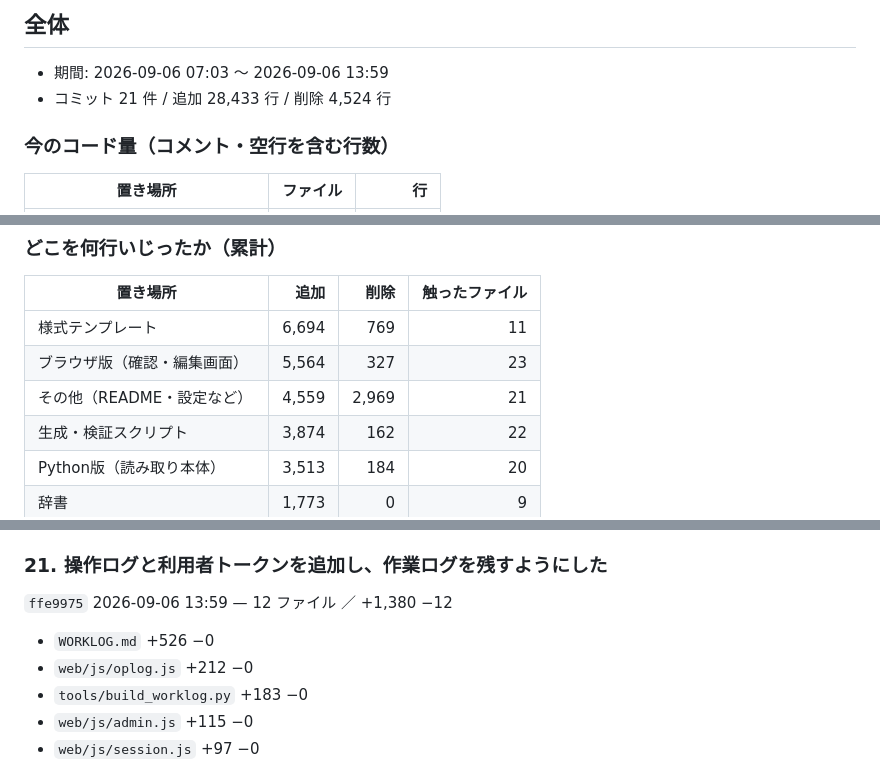
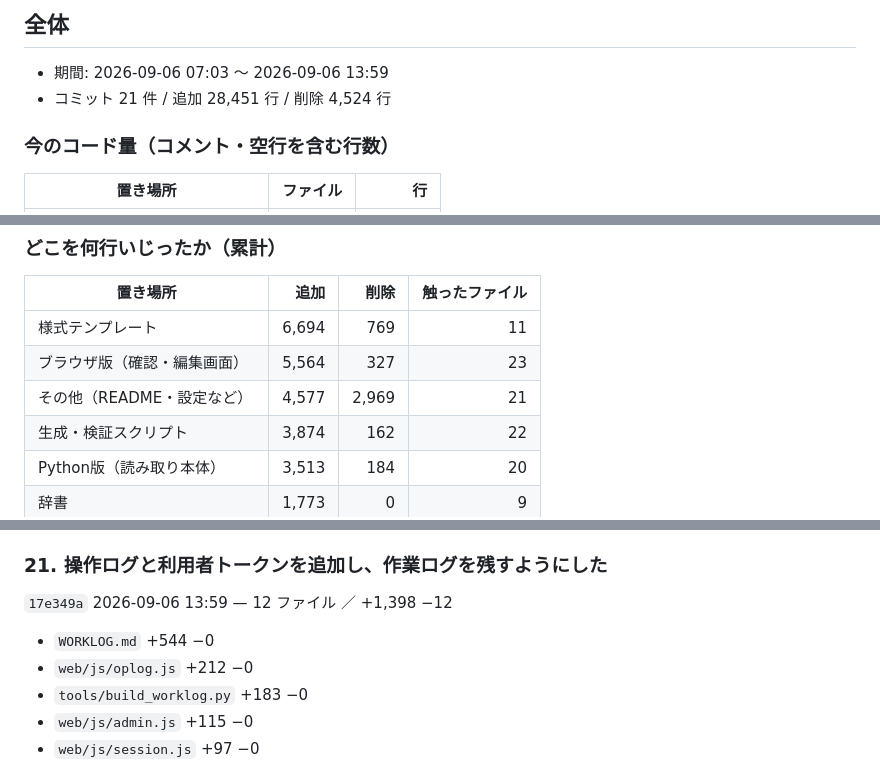
Before and after one commit to masarusanuki/ikensho-ocr, a Markdown page: WORKLOG.md, 3 parts joined by grey strips. GitHub-like rendering.

Commit message:
作業ログを最新のコミットに合わせた
Co-Authored-By: Claude Opus 5 (1M context) <noreply@anthropic.com>

```diff
--- a/WORKLOG.md
+++ b/WORKLOG.md
@@ -143,7 +143,7 @@ python tools/build_worklog.py --check  # 最新かどうかだけ調べる（終
 ## 全体
 
 - 期間: 2026-09-06 07:03 〜 2026-09-06 13:59
-- コミット 21 件 / 追加 28,433 行 / 削除 4,524 行
+- コミット 21 件 / 追加 28,451 行 / 削除 4,524 行
 
 ### 今のコード量（コメント・空行を含む行数）
 
@@ -161,7 +161,7 @@ python tools/build_worklog.py --check  # 最新かどうかだけ調べる（終
 |---|---:|---:|---:|
 | 様式テンプレート | 6,694 | 769 | 11 |
 | ブラウザ版（確認・編集画面） | 5,564 | 327 | 23 |
-| その他（README・設定など） | 4,559 | 2,969 | 21 |
+| その他（README・設定など） | 4,577 | 2,969 | 21 |
 | 生成・検証スクリプト | 3,874 | 162 | 22 |
 | Python版（読み取り本体） | 3,513 | 184 | 20 |
 | 辞書 | 1,773 | 0 | 9 |
@@ -526,9 +526,9 @@ python tools/build_worklog.py --check  # 最新かどうかだけ調べる（終
 
 ### 21. 操作ログと利用者トークンを追加し、作業ログを残すようにした
 
-`ffe9975` 2026-09-06 13:59 — 12 ファイル ／ +1,380 −12
+`17e349a` 2026-09-06 13:59 — 12 ファイル ／ +1,398 −12
 
-- `WORKLOG.md` +526 −0
+- `WORKLOG.md` +544 −0
 - `web/js/oplog.js` +212 −0
 - `tools/build_worklog.py` +183 −0
 - `web/js/admin.js` +115 −0
```
Also changed, not shown: other parts of WORKLOG.md (+1 -1 lines).
